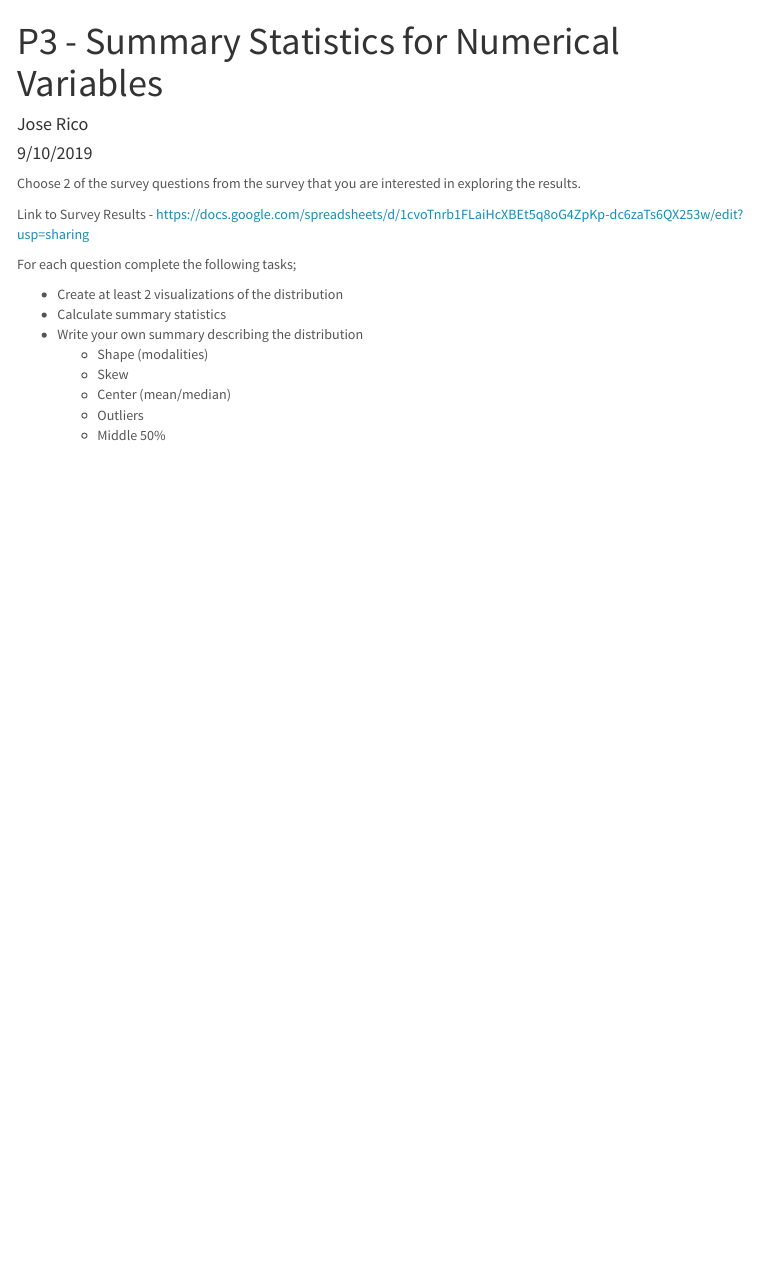
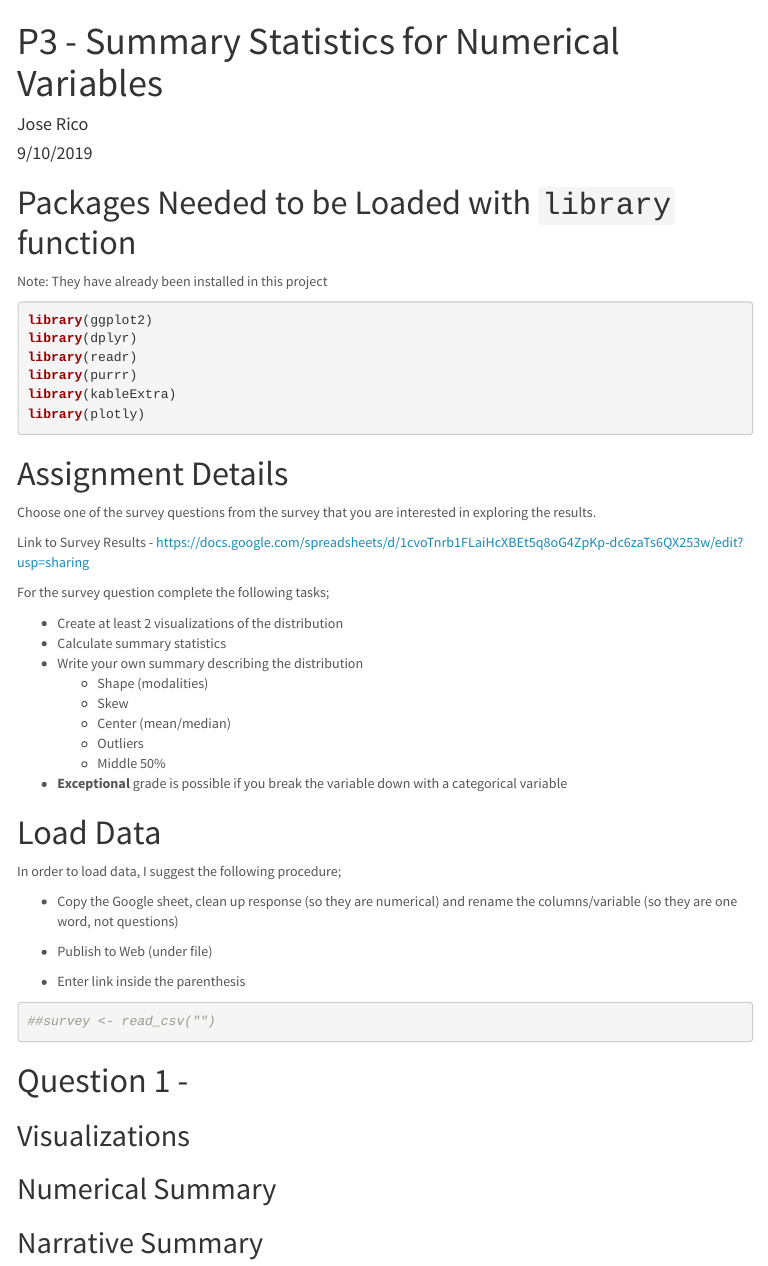
Before and after one commit to jricoiii/exploring-numerical-data-mpg-temp, an R Markdown document (p3-summary-numerical.Rmd): the page in a window 1100 px wide, from its top. The pictures show the output file p3-summary-numerical.html that the author committed with the source, opened offline; menus at the side of the page are left out.

Commit message:
update descr.

````diff
--- a/p3-summary-numerical.Rmd
+++ b/p3-summary-numerical.Rmd
@@ -10,11 +10,26 @@ output:
     df_print: kable
 ---
 
-Choose 2 of the survey questions from the survey that you are interested in exploring the results.
+# Packages Needed to be Loaded with `library` function
+Note: They have already been installed in this project
+```{r, message=F}
+library(ggplot2)
+library(dplyr)
+library(readr)
+library(purrr)
+library(kableExtra)
+library(plotly)
+```
+
+
+
+
+# Assignment Details
+Choose one of the survey questions from the survey that you are interested in exploring the results.
 
 Link to Survey Results - https://docs.google.com/spreadsheets/d/1cvoTnrb1FLaiHcXBEt5q8oG4ZpKp-dc6zaTs6QX253w/edit?usp=sharing
 
-For each question complete the following tasks;
+For the survey question complete the following tasks;
 
 * Create at least 2 visualizations of the distribution
 * Calculate summary statistics
@@ -24,3 +39,26 @@ For each question complete the following tasks;
   + Center (mean/median)
   + Outliers
   + Middle 50%
+* **Exceptional** grade is possible if you break the variable down with a categorical variable
+
+# Load Data
+In order to load data, I suggest the following procedure;
+
+* Copy the Google sheet, clean up response (so they are numerical) and rename the columns/variable
+(so they are one word, not questions)
+
+* Publish to Web (under file)
+
+* Enter link inside the parenthesis
+
+```{r, loading data from Google}
+survey <- read_csv("PUBLISH GOOGLE FILE GOES HERE")
+```
+
+# Question 1 -
+
+## Visualizations
+
+## Numerical Summary
+
+## Narrative Summary
````
Also changed, not shown: p3-summary-numerical.html.
